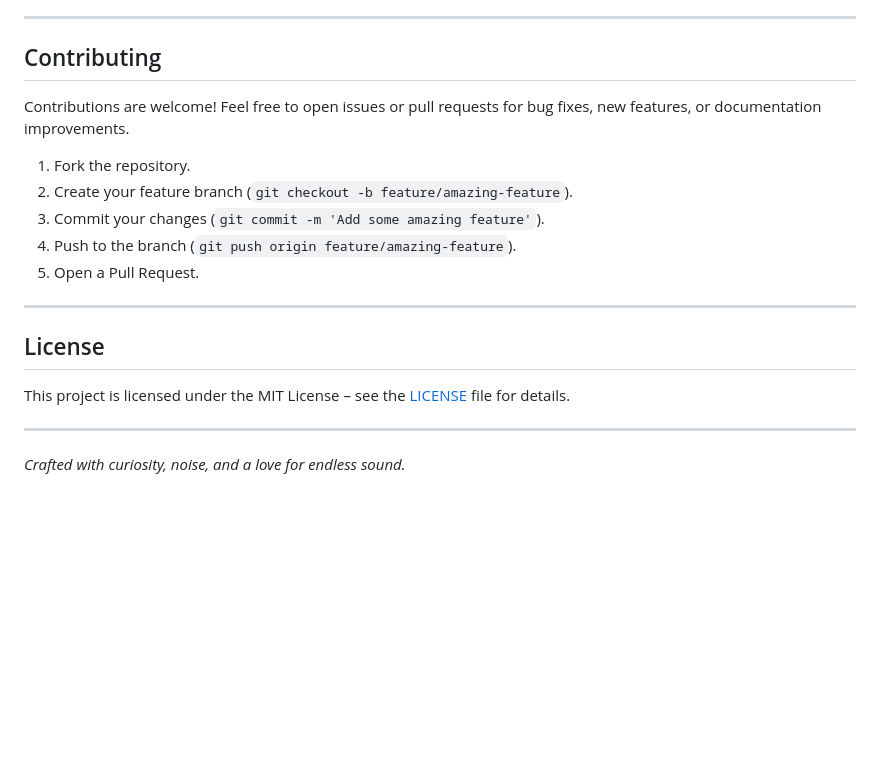
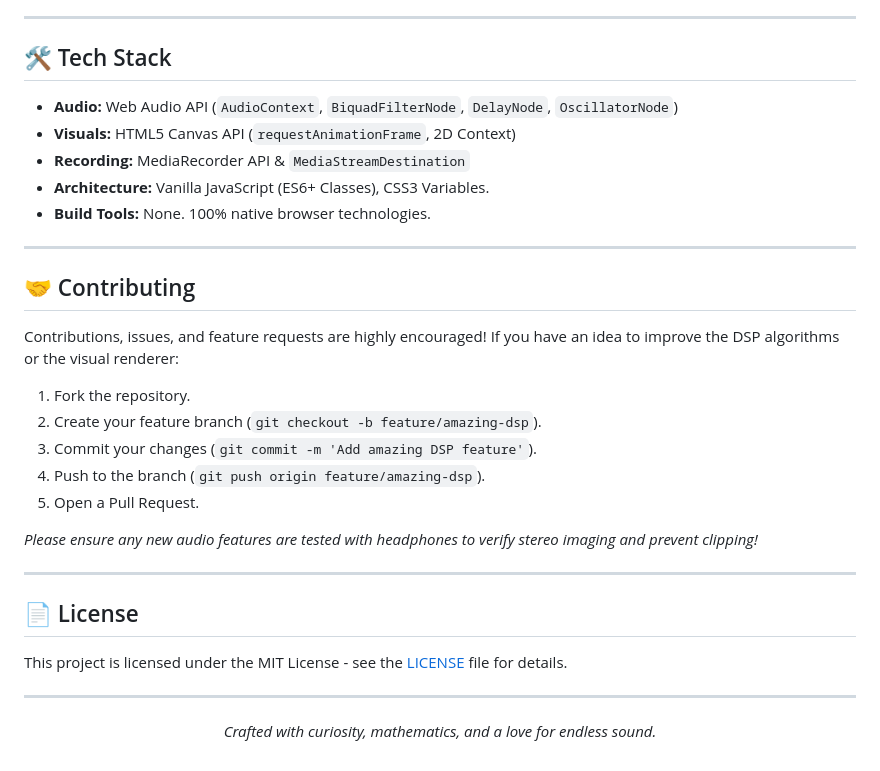
Before and after one commit to Aura-Audio/AuraSoundScape, a Markdown page: README.md, the part around one of its changes. GitHub-like rendering; blank space fills up the shorter version.

```diff
--- a/README.md
+++ b/README.md
@@ -117,22 +118,37 @@ Planned features and improvements:
 
 ---
 
-## Contributing
+## 🛠️ Tech Stack
 
-Contributions are welcome! Feel free to open issues or pull requests for bug fixes, new features, or documentation improvements.
-
-1. Fork the repository.
-2. Create your feature branch (`git checkout -b feature/amazing-feature`).
-3. Commit your changes (`git commit -m 'Add some amazing feature'`).
-4. Push to the branch (`git push origin feature/amazing-feature`).
-5. Open a Pull Request.
+*   **Audio:** Web Audio API (`AudioContext`, `BiquadFilterNode`, `DelayNode`, `OscillatorNode`)
+*   **Visuals:** HTML5 Canvas API (`requestAnimationFrame`, 2D Context)
+*   **Recording:** MediaRecorder API & `MediaStreamDestination`
+*   **Architecture:** Vanilla JavaScript (ES6+ Classes), CSS3 Variables.
+*   **Build Tools:** None. 100% native browser technologies.
 
 ---
 
-## License
+## 🤝 Contributing
 
-This project is licensed under the MIT License – see the [LICENSE](LICENSE) file for details.
+Contributions, issues, and feature requests are highly encouraged!
+If you have an idea to improve the DSP algorithms or the visual renderer:
+
+1.  Fork the repository.
+2.  Create your feature branch (`git checkout -b feature/amazing-dsp`).
+3.  Commit your changes (`git commit -m 'Add amazing DSP feature'`).
+4.  Push to the branch (`git push origin feature/amazing-dsp`).
+5.  Open a Pull Request.
+
+*Please ensure any new audio features are tested with headphones to verify stereo imaging and prevent clipping!*
 
 ---
 
-*Crafted with curiosity, noise, and a love for endless sound.*
+## 📄 License
+
+This project is licensed under the MIT License - see the [LICENSE](LICENSE) file for details.
+
+---
+
+<p align="center">
+  <i>Crafted with curiosity, mathematics, and a love for endless sound.</i>
+</p>
```
Also changed, not shown: other parts of README.md (+89 -88 lines).
